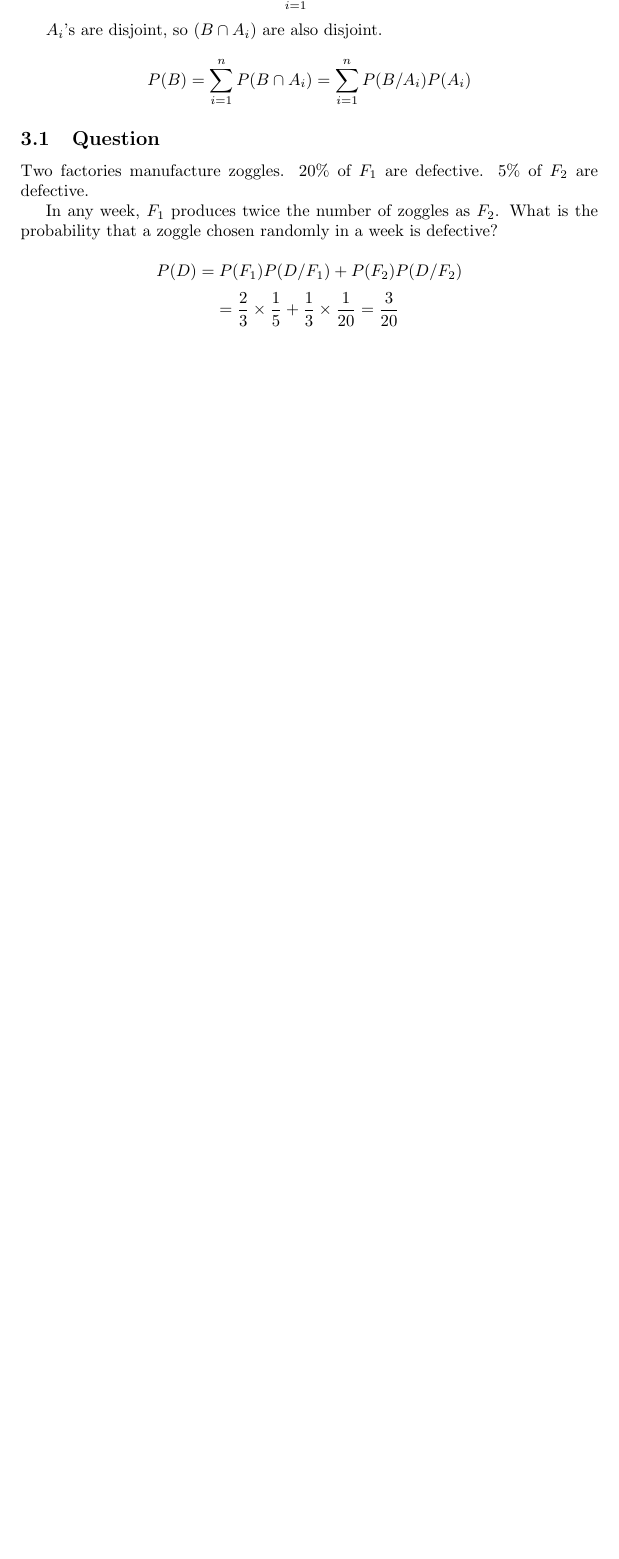
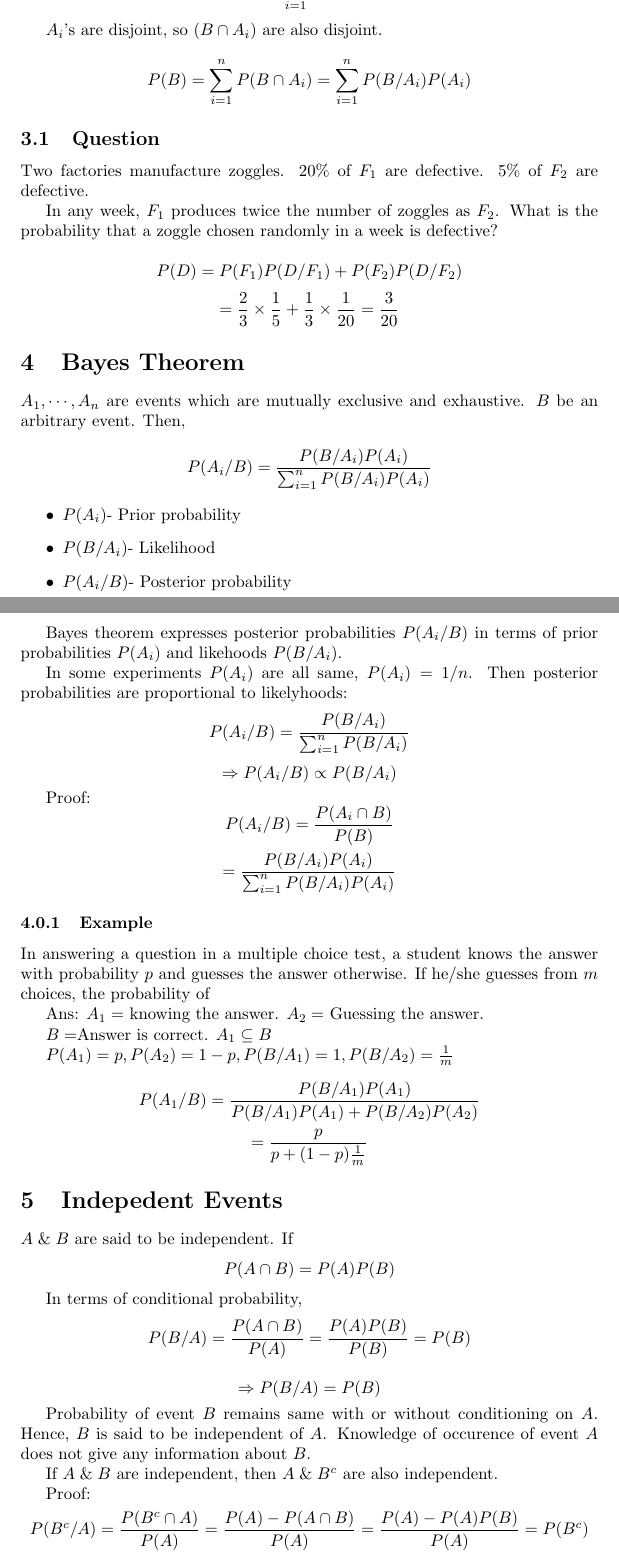
Before and after one commit to thundermage117/Notes-On-Probability, a LaTeX document (Lectures.tex): part of page 6 of 6 before the commit and two parts of pages 6 and 7 of 9 after it, the two joined at a grey line, cut so that both start at the same text, the shorter picture padded with empty space. Compiled offline with pdfLaTeX.

Commit message:
Partial 2/6 notes

```diff
--- a/Lectures.tex
+++ b/Lectures.tex
@@ -237,3 +237,56 @@ In any week, $F_1$ produces twice the number of zoggles as $F_2$. What is the pr
 $$ P(D)=P(F_1)P(D/F_1)+P(F_2)P(D/F_2)$$
 $$ = \frac{2}{3} \times \frac{1}{5} + \frac{1}{3} \times \frac{1}{20} = \frac{3}{20}$$
 
+%2/6
+
+\section{Bayes Theorem}
+$A_1, \cdots, A_n $ are events which are mutually exclusive and exhaustive.
+$B$ be an arbitrary event. Then,
+$$ P(A_i/B)= \frac{P(B/A_i)P(A_i)}{\sum_{i=1}^n P(B/A_i)P(A_i)}$$
+
+\begin{itemize}
+    \item $P(A_i)$- Prior probability
+    \item $P(B/A_i)$- Likelihood
+    \item $P(A_i/B)$- Posterior probability
+\end{itemize}
+
+Bayes theorem expresses posterior probabilities $P(A_i/B)$ in terms of prior probabilities  $P(A_i)$ and likehoods  $P(B/A_i)$.
+
+In some experiments $P(A_i)$ are all same, $P(A_i)=1/n$. Then posterior probabilities are proportional to likelyhoods:
+$$ P(A_i/B)= \frac{P(B/A_i)}{\sum_{i=1}^n P(B/A_i)}$$
+$$ \Rightarrow P(A_i/B) \propto P(B/A_i)$$
+
+Proof:
+$$ P(A_i/B) = \frac{P(A_i \cap B)}{P(B)}$$
+$$ = \frac{P(B/A_i)P(A_i)}{\sum_{i=1}^{n} P(B/A_i)P(A_i)}$$
+
+\subsubsection{Example}
+In answering a question in a multiple choice test, a student knows the answer with probability $p$ and guesses the answer otherwise. If he/she guesses from $m$ choices, the probability of
+%incomplete
+
+Ans: $A_1=$ knowing the answer. $A_2=$ Guessing the answer.
+
+$B= $Answer is correct. $A_1 \subseteq B$
+
+$P(A_1)= p, P(A_2)= 1-p, P(B/A_1)= 1, P(B/A_2)= \frac{1}{m}$
+
+$$ P(A_1/B)= \frac{P(B/A_1)P(A_1)}{P(B/A_1)P(A_1)+ P(B/A_2)P(A_2)}$$
+$$ = \frac{p}{p + (1-p)\frac{1}{m}}$$
+
+\section{Indepedent Events}
+$A \;\&\; B$ are said to be independent. If
+$$ P(A \cap B) = P(A)P(B)$$
+
+In terms of conditional probability,
+$$ P(B/A)= \frac{P(A \cap B)}{P(A)} = \frac{P(A)P(B)}{P(B)} = P(B)$$
+
+$$ \Rightarrow P(B/A) = P(B)$$
+
+Probability of event $B$ remains same with or without conditioning on $A$. Hence, $B$ is said to be independent of $A$.
+Knowledge of occurence of event $A$ does not give any information about $B$.
+
+If $A\; \&\; B $ are independent, then
+$ A \;\&\; B^c$ are also independent.
+
+Proof:
+$$ P(B^c / A)= \frac{P(B^c \cap A)}{P(A)}= \frac{P(A)- P(A \cap B)}{P(A)}= \frac{P(A)- P(A)P(B)}{P(A)} = P(B^c)$$
```
Also changed, not shown: Lectures.pdf, Lectures.tex (66 more changed lines), 4 other files.
